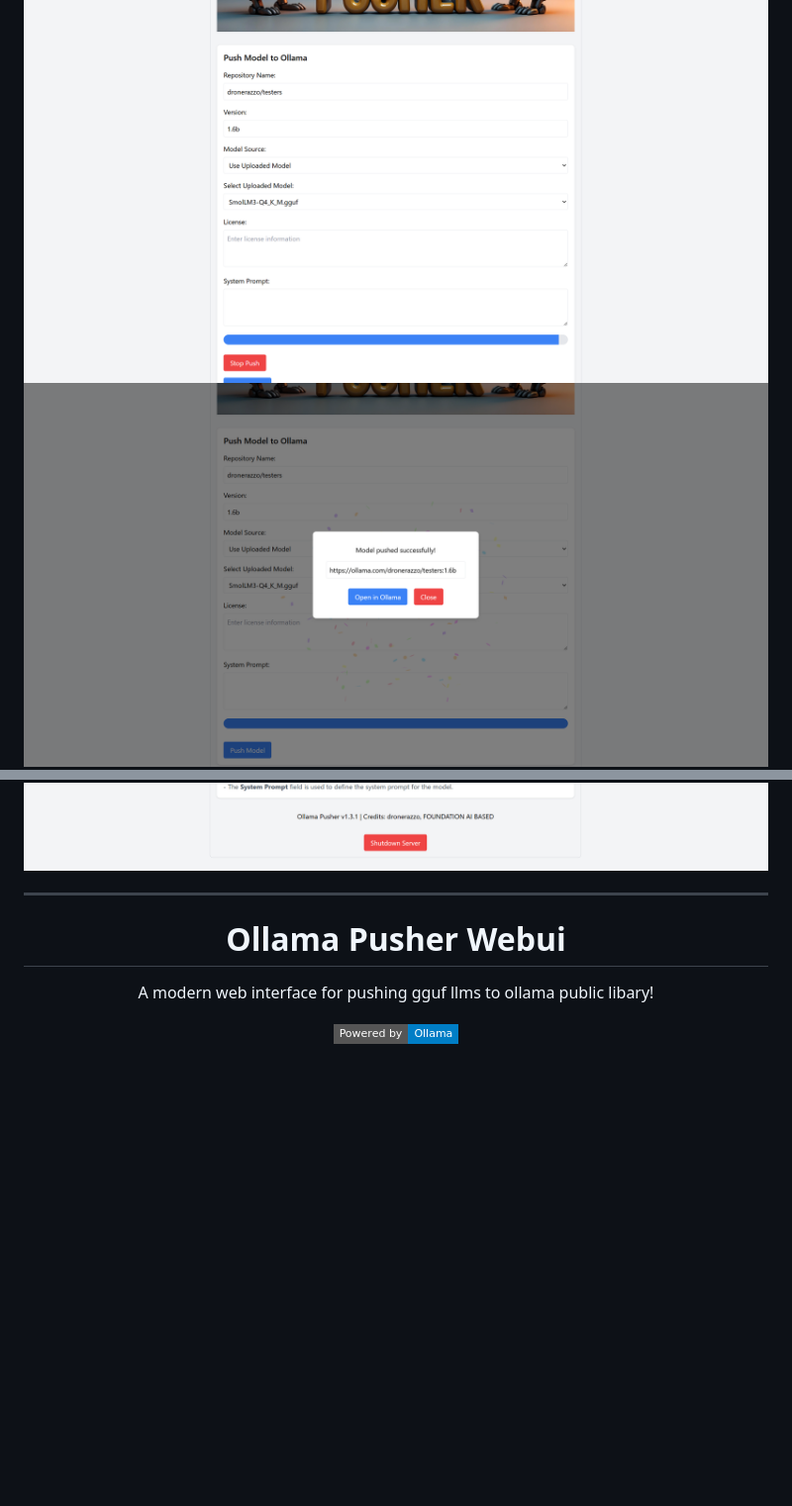
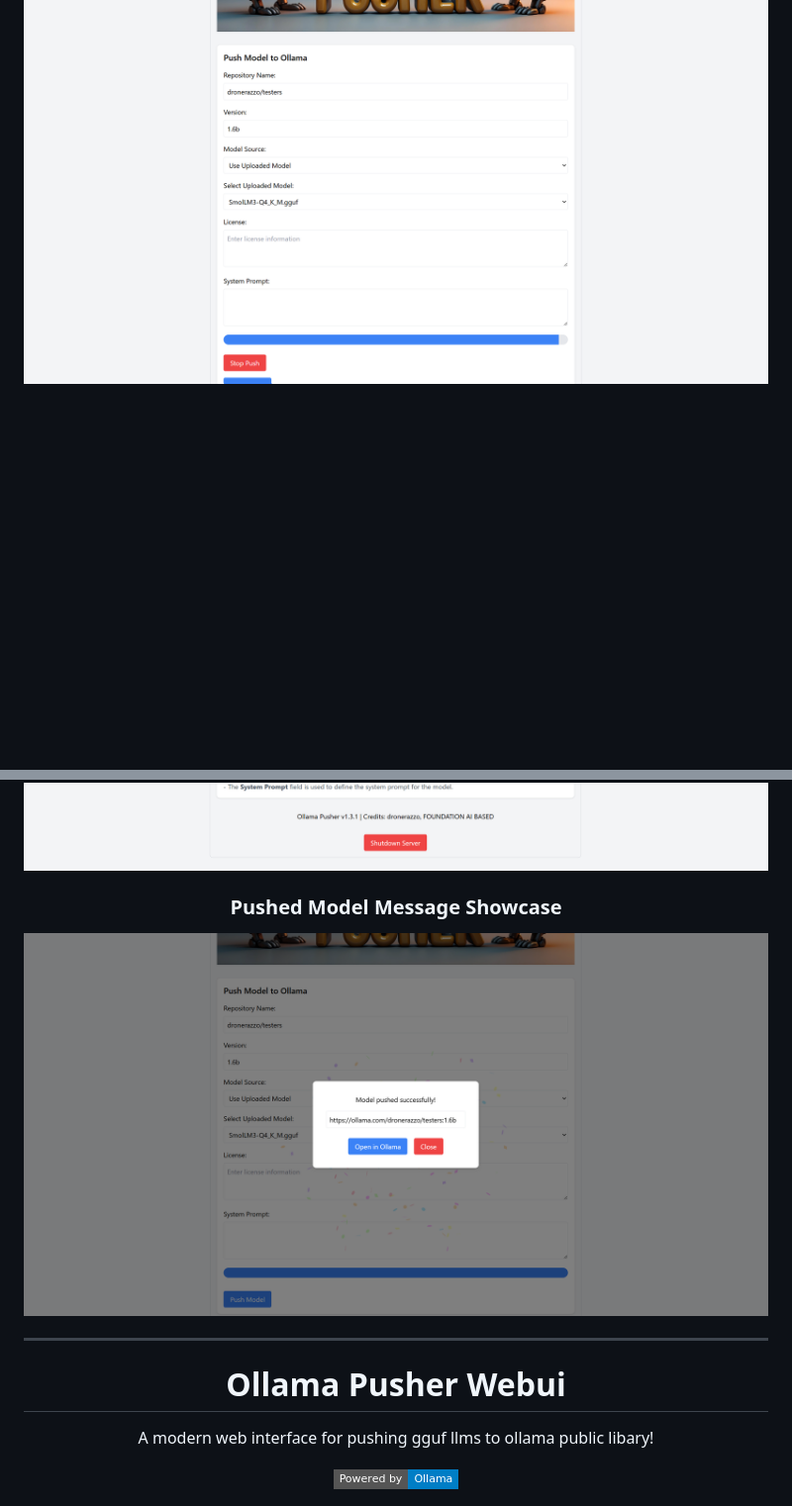
Before and after one commit to FOUNDATION-AI-BASED/OLLAMA-PUSHER, a Markdown page: README.md, 2 parts joined by grey strips. Shown at 99% size. Drawn GitHub-style; badges without logos; blank space fills up the shorter version.

Commit message:
Add Pushed Model Message Showcase to README

```diff
--- a/README.md
+++ b/README.md
@@ -14,9 +14,10 @@
 <div align="center">
   <h2>UI Showcase</h2>
   <img src="https://raw.githubusercontent.com/FOUNDATION-AI-BASED/OLLAMA-PUSHER/refs/heads/main/templates/qs_26-January-31_02-14.png" alt="Alt text" width="800">
-  <img src="https://raw.githubusercontent.com/FOUNDATION-AI-BASED/OLLAMA-PUSHER/refs/heads/main/templates/qs_26-January-31_02-14(2).png" alt="Alt text" width="800">
   <img src="https://raw.githubusercontent.com/FOUNDATION-AI-BASED/OLLAMA-PUSHER/refs/heads/main/templates/qs_26-January-31_02-14(3).png" alt="Alt text" width="800">
   <img src="https://raw.githubusercontent.com/FOUNDATION-AI-BASED/OLLAMA-PUSHER/refs/heads/main/templates/qs_26-January-31_02-14(4).png" alt="Alt text" width="800">
+  <h3>Pushed Model Message Showcase</h3>
+  <img src="https://raw.githubusercontent.com/FOUNDATION-AI-BASED/OLLAMA-PUSHER/refs/heads/main/templates/qs_26-January-31_02-14(2).png" alt="Alt text" width="800">
 </div>
 
 ******************************************************************************************************************
```
